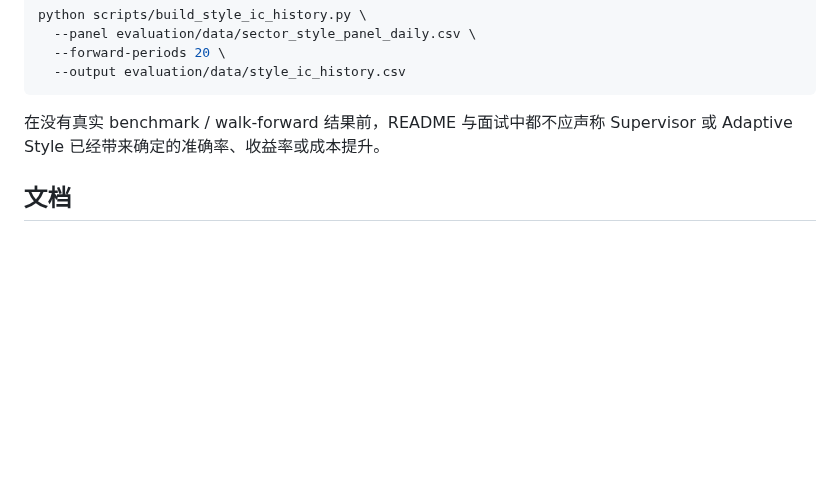
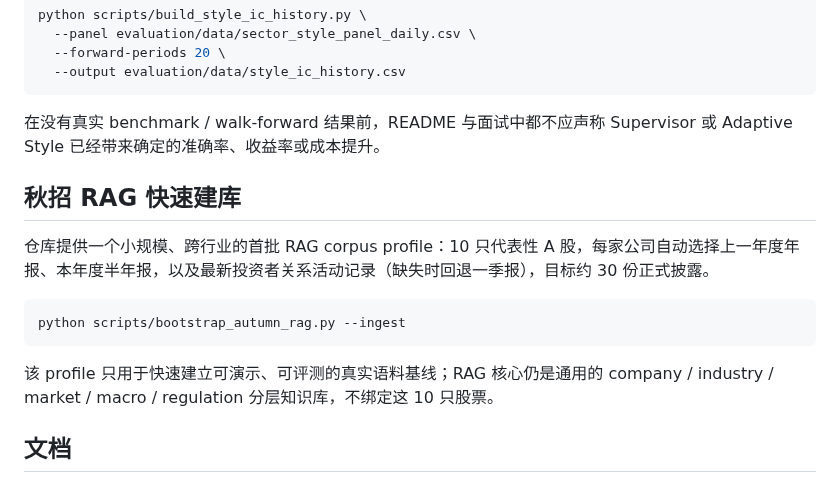
Before and after one commit to wyh22/multi-agent-trading, a Markdown page: README.md, the part around the change. Rendered like a GitHub page; blank space fills up the shorter version.

Commit message:
docs: add one-command autumn RAG bootstrap

```diff
--- a/README.md
+++ b/README.md
@@ -509,6 +509,16 @@ python scripts/build_style_ic_history.py \
 在没有真实 benchmark / walk-forward 结果前，README 与面试中都不应声称
 Supervisor 或 Adaptive Style 已经带来确定的准确率、收益率或成本提升。
 
+## 秋招 RAG 快速建库
+
+仓库提供一个小规模、跨行业的首批 RAG corpus profile：10 只代表性 A 股，每家公司自动选择上一年度年报、本年度半年报，以及最新投资者关系活动记录（缺失时回退一季报），目标约 30 份正式披露。
+
+~~~bash
+python scripts/bootstrap_autumn_rag.py --ingest
+~~~
+
+该 profile 只用于快速建立可演示、可评测的真实语料基线；RAG 核心仍是通用的 company / industry / market / macro / regulation 分层知识库，不绑定这 10 只股票。
+
 ## 文档
 
 - [SECTOR_DISCOVERY.md](docs/SECTOR_DISCOVERY.md)：Sector-first Style Rank、Regime 权重、可选 LightGBM 与 legacy 对照
```
